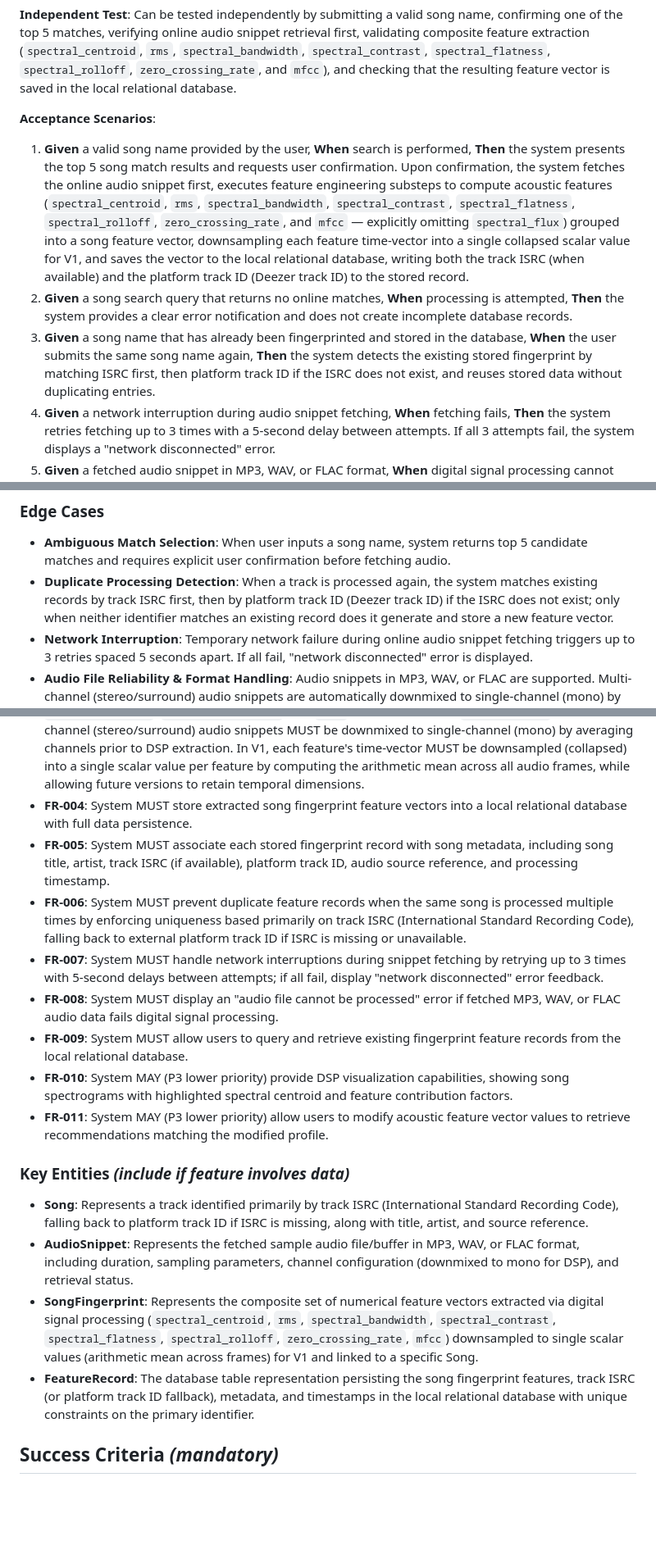
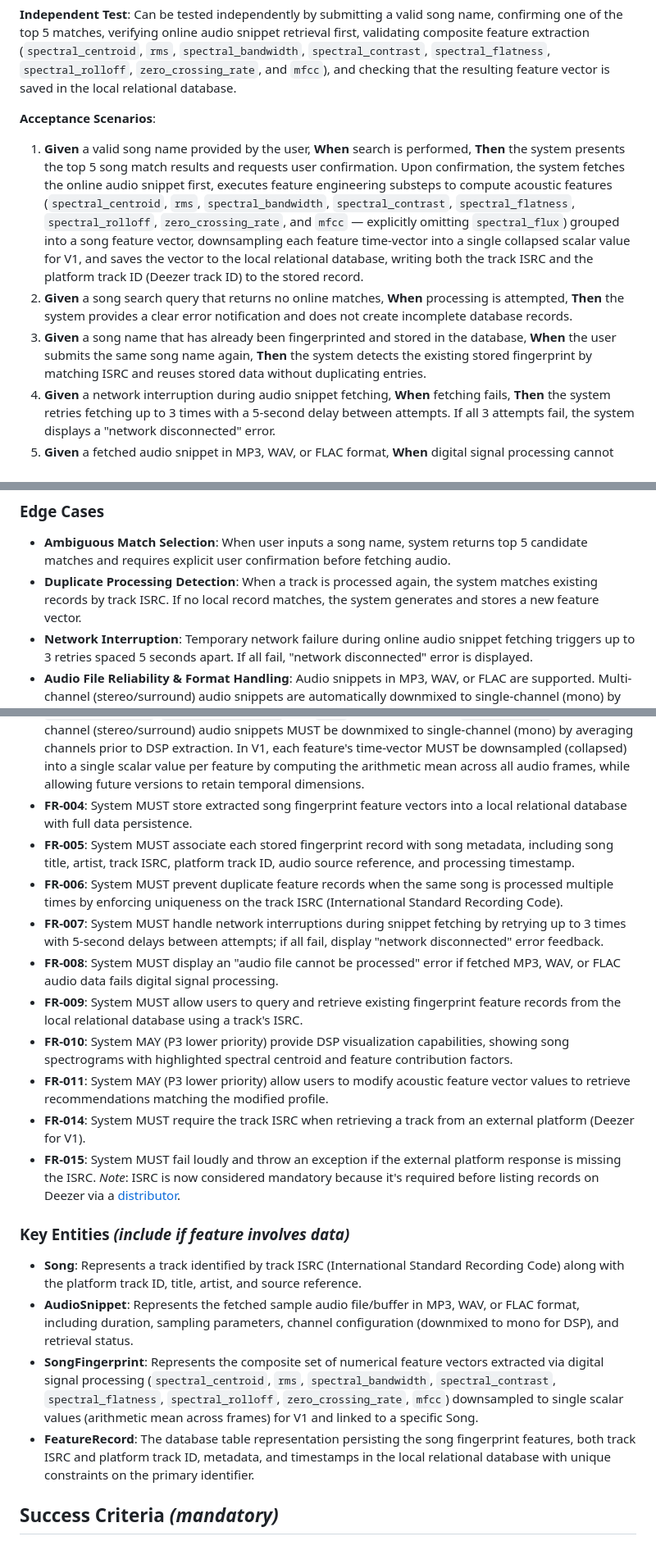
Before and after one commit to AhmedAl-Hayali/AgenticGenreGuru, a Markdown page: specs/001-song-fingerprint-engine/spec.md, 3 parts joined by grey strips. Shown at 82% size. Drawn GitHub-style; blank space fills up the shorter version.

Commit message:
docs(specify-spec): make ISRC mandatory

```diff
--- a/specs/001-song-fingerprint-engine/spec.md
+++ b/specs/001-song-fingerprint-engine/spec.md
@@ -38,9 +38,9 @@ As a user (music producer, hobbyist musician, audio engineer, music educator, mu
 
 **Acceptance Scenarios**:
 
-1. **Given** a valid song name provided by the user, **When** search is performed, **Then** the system presents the top 5 song match results and requests user confirmation. Upon confirmation, the system fetches the online audio snippet first, executes feature engineering substeps to compute acoustic features (`spectral_centroid`, `rms`, `spectral_bandwidth`, `spectral_contrast`, `spectral_flatness`, `spectral_rolloff`, `zero_crossing_rate`, and `mfcc` — explicitly omitting `spectral_flux`) grouped into a song feature vector, downsampling each feature time-vector into a single collapsed scalar value for V1, and saves the vector to the local relational database, writing both the track ISRC (when available) and the platform track ID (Deezer track ID) to the stored record.
+1. **Given** a valid song name provided by the user, **When** search is performed, **Then** the system presents the top 5 song match results and requests user confirmation. Upon confirmation, the system fetches the online audio snippet first, executes feature engineering substeps to compute acoustic features (`spectral_centroid`, `rms`, `spectral_bandwidth`, `spectral_contrast`, `spectral_flatness`, `spectral_rolloff`, `zero_crossing_rate`, and `mfcc` — explicitly omitting `spectral_flux`) grouped into a song feature vector, downsampling each feature time-vector into a single collapsed scalar value for V1, and saves the vector to the local relational database, writing both the track ISRC and the platform track ID (Deezer track ID) to the stored record.
 2. **Given** a song search query that returns no online matches, **When** processing is attempted, **Then** the system provides a clear error notification and does not create incomplete database records.
-3. **Given** a song name that has already been fingerprinted and stored in the database, **When** the user submits the same song name again, **Then** the system detects the existing stored fingerprint by matching ISRC first, then platform track ID if the ISRC does not exist, and reuses stored data without duplicating entries.
+3. **Given** a song name that has already been fingerprinted and stored in the database, **When** the user submits the same song name again, **Then** the system detects the existing stored fingerprint by matching ISRC and reuses stored data without duplicating entries.
 4. **Given** a network interruption during audio snippet fetching, **When** fetching fails, **Then** the system retries fetching up to 3 times with a 5-second delay between attempts. If all 3 attempts fail, the system displays a "network disconnected" error.
 5. **Given** a fetched audio snippet in MP3, WAV, or FLAC format, **When** digital signal processing cannot process the audio data, **Then** the system displays an "audio file cannot be processed" error.
 
@@ -92,7 +92,7 @@ As a music producer or listener, I want to manually adjust acoustic feature slid
 ### Edge Cases
 
 - **Ambiguous Match Selection**: When user inputs a song name, system returns top 5 candidate matches and requires explicit user confirmation before fetching audio.
-- **Duplicate Processing Detection**: When a track is processed again, the system matches existing records by track ISRC first, then by platform track ID (Deezer track ID) if the ISRC does not exist; only when neither identifier matches an existing record does it generate and store a new feature vector.
+- **Duplicate Processing Detection**: When a track is processed again, the system matches existing records by track ISRC. If no local record matches, the system generates and stores a new feature vector.
 - **Network Interruption**: Temporary network failure during online audio snippet fetching triggers up to 3 retries spaced 5 seconds apart. If all fail, "network disconnected" error is displayed.
 - **Audio File Reliability & Format Handling**: Audio snippets in MP3, WAV, or FLAC are supported. Multi-channel (stereo/surround) audio snippets are automatically downmixed to single-channel (mono) by averaging channels prior to processing. Truncation and corruption are assumed minimal from reliable sources, but if audio data cannot be processed by DSP algorithms, "audio file cannot be processed" error is displayed.
 - **Silent or Non-Musical Content**: Non-musical or silent tracks produce valid feature vectors with zero/low energy metrics without failing DSP pipeline.
@@ -105,20 +105,23 @@ As a music producer or listener, I want to manually adjust acoustic feature slid
 - **FR-002**: System MUST fetch an online audio snippet *first* (prior to feature extraction) for the user-confirmed song, supporting MP3, WAV, and FLAC audio formats.
 - **FR-003**: System MUST execute a composite feature engineering pipeline computing acoustic features (`spectral_centroid`, `rms`, `spectral_bandwidth`, `spectral_contrast`, `spectral_flatness`, `spectral_rolloff`, `zero_crossing_rate`, and `mfcc`; explicitly omitting `spectral_flux`). Multi-channel (stereo/surround) audio snippets MUST be downmixed to single-channel (mono) by averaging channels prior to DSP extraction. In V1, each feature's time-vector MUST be downsampled (collapsed) into a single scalar value per feature by computing the arithmetic mean across all audio frames, while allowing future versions to retain temporal dimensions.
 - **FR-004**: System MUST store extracted song fingerprint feature vectors into a local relational database with full data persistence.
-- **FR-005**: System MUST associate each stored fingerprint record with song metadata, including song title, artist, track ISRC (if available), platform track ID, audio source reference, and processing timestamp.
-- **FR-006**: System MUST prevent duplicate feature records when the same song is processed multiple times by enforcing uniqueness based primarily on track ISRC (International Standard Recording Code), falling back to external platform track ID if ISRC is missing or unavailable.
+- **FR-005**: System MUST associate each stored fingerprint record with song metadata, including song title, artist, track ISRC, platform track ID, audio source reference, and processing timestamp.
+- **FR-006**: System MUST prevent duplicate feature records when the same song is processed multiple times by enforcing uniqueness on the track ISRC (International Standard Recording Code).
 - **FR-007**: System MUST handle network interruptions during snippet fetching by retrying up to 3 times with 5-second delays between attempts; if all fail, display "network disconnected" error feedback.
 - **FR-008**: System MUST display an "audio file cannot be processed" error if fetched MP3, WAV, or FLAC audio data fails digital signal processing.
-- **FR-009**: System MUST allow users to query and retrieve existing fingerprint feature records from the local relational database.
+- **FR-009**: System MUST allow users to query and retrieve existing fingerprint feature records from the local relational database using a track's ISRC.
 - **FR-010**: System MAY (P3 lower priority) provide DSP visualization capabilities, showing song spectrograms with highlighted spectral centroid and feature contribution factors.
 - **FR-011**: System MAY (P3 lower priority) allow users to modify acoustic feature vector values to retrieve recommendations matching the modified profile.
+- **FR-014**: System MUST require the track ISRC when retrieving a track from an external platform (Deezer for V1).
+- **FR-015**: System MUST fail loudly and throw an exception if the external platform response is missing the ISRC.
+*Note*: ISRC is now considered mandatory because it's required before listing records on Deezer via a [distributor](https://creatorsupport.deezer.com/hc/en-us/articles/5927556644125-How-To-Add-Your-Own-Independent-Music-To-Deezer).
 
 ### Key Entities *(include if feature involves data)*
 
-- **Song**: Represents a track identified primarily by track ISRC (International Standard Recording Code), falling back to platform track ID if ISRC is missing, along with title, artist, and source reference.
+- **Song**: Represents a track identified by track ISRC (International Standard Recording Code) along with the platform track ID, title, artist, and source reference.
 - **AudioSnippet**: Represents the fetched sample audio file/buffer in MP3, WAV, or FLAC format, including duration, sampling parameters, channel configuration (downmixed to mono for DSP), and retrieval status.
 - **SongFingerprint**: Represents the composite set of numerical feature vectors extracted via digital signal processing (`spectral_centroid`, `rms`, `spectral_bandwidth`, `spectral_contrast`, `spectral_flatness`, `spectral_rolloff`, `zero_crossing_rate`, `mfcc`) downsampled to single scalar values (arithmetic mean across frames) for V1 and linked to a specific Song.
-- **FeatureRecord**: The database table representation persisting the song fingerprint features, track ISRC (or platform track ID fallback), metadata, and timestamps in the local relational database with unique constraints on the primary identifier.
+- **FeatureRecord**: The database table representation persisting the song fingerprint features, both track ISRC and platform track ID, metadata, and timestamps in the local relational database with unique constraints on the primary identifier.
 
 ## Success Criteria *(mandatory)*
 
```
Also changed, not shown: other parts of specs/001-song-fingerprint-engine/spec.md (+1 -1 lines).
